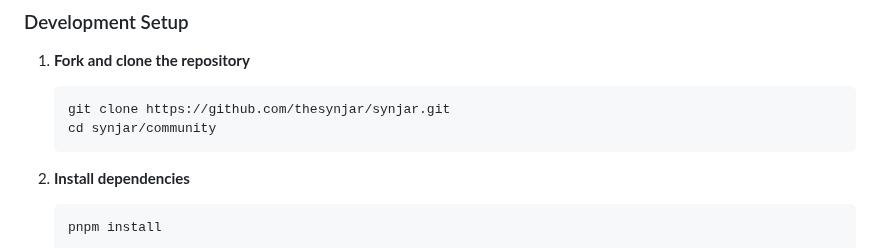
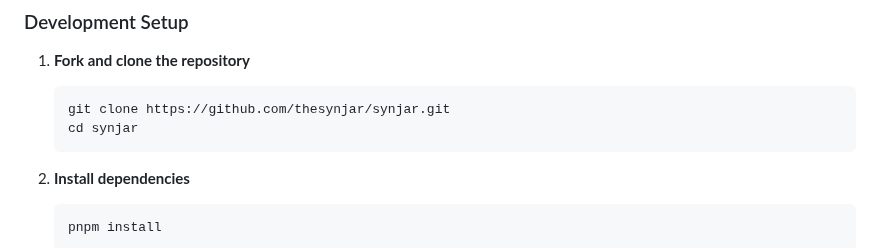
Before and after one commit to thesynjar/synjar, a Markdown page: CONTRIBUTING.md, the part around the change. Rendered like a GitHub page.

````diff
--- a/CONTRIBUTING.md
+++ b/CONTRIBUTING.md
@@ -35,7 +35,7 @@ This project adheres to a [Code of Conduct](CODE_OF_CONDUCT.md). By participatin
 
    ```bash
    git clone https://github.com/thesynjar/synjar.git
-   cd synjar/community
+   cd synjar
    ```
 
 2. **Install dependencies**
````
Also changed, not shown: README.md (+2 -2 lines).
